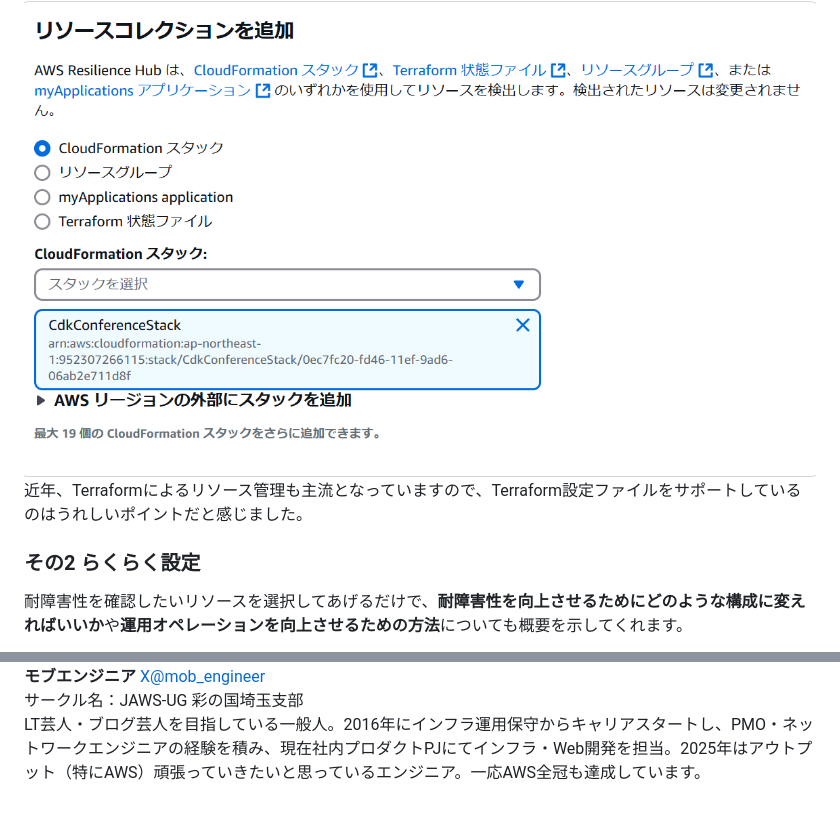
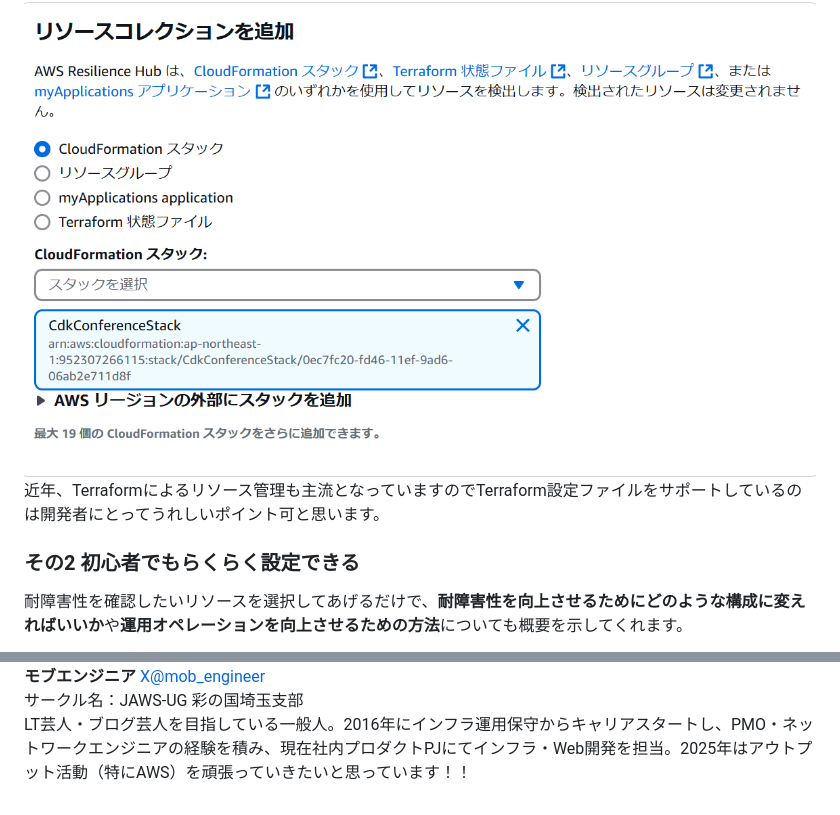
Before and after one commit to onestop-techbook/aws100knok, a Markdown page: src/chap-mob_engineer-aws-resilience-hub.md, 2 parts joined by grey strips. GitHub-like rendering.

```diff
--- a/src/chap-mob_engineer-aws-resilience-hub.md
+++ b/src/chap-mob_engineer-aws-resilience-hub.md
@@ -38,9 +36,9 @@ AWS Resilience Hubの設定画面を見てみると**CloudFormation**だけで
 
 <img src="images/chap-mob_engineer-aws-resilience-hub/snapshot001.png">
 
-近年、Terraformによるリソース管理も主流となっていますので、Terraform設定ファイルをサポートしているのはうれしいポイントだと感じました。
+近年、Terraformによるリソース管理も主流となっていますのでTerraform設定ファイルをサポートしているのは開発者にとってうれしいポイント可と思います。
 
-### その2 らくらく設定
+### その2 初心者でもらくらく設定できる
 
 耐障害性を確認したいリソースを選択してあげるだけで、**耐障害性を向上させるためにどのような構成に変えればいいか**や**運用オペレーションを向上させるための方法**についても概要を示してくれます。
 
@@ -79,5 +83,5 @@ Skill BuilderやユーザーガイドにもAWS Resilience Hubについて分か
     </div>
 </div>
 <p style="margin-top: 0.5em; margin-bottom: 2em;">
-LT芸人・ブログ芸人を目指している一般人。2016年にインフラ運用保守からキャリアスタートし、PMO・ネットワークエンジニアの経験を積み、現在社内プロダクトPJにてインフラ・Web開発を担当。2025年はアウトプット（特にAWS）頑張っていきたいと思っているエンジニア。一応AWS全冠も達成しています。
+LT芸人・ブログ芸人を目指している一般人。2016年にインフラ運用保守からキャリアスタートし、PMO・ネットワークエンジニアの経験を積み、現在社内プロダクトPJにてインフラ・Web開発を担当。2025年はアウトプット活動（特にAWS）を頑張っていきたいと思っています！！
 </p>
```
Also changed, not shown: other parts of src/chap-mob_engineer-aws-resilience-hub.md (+14 -10 lines).
